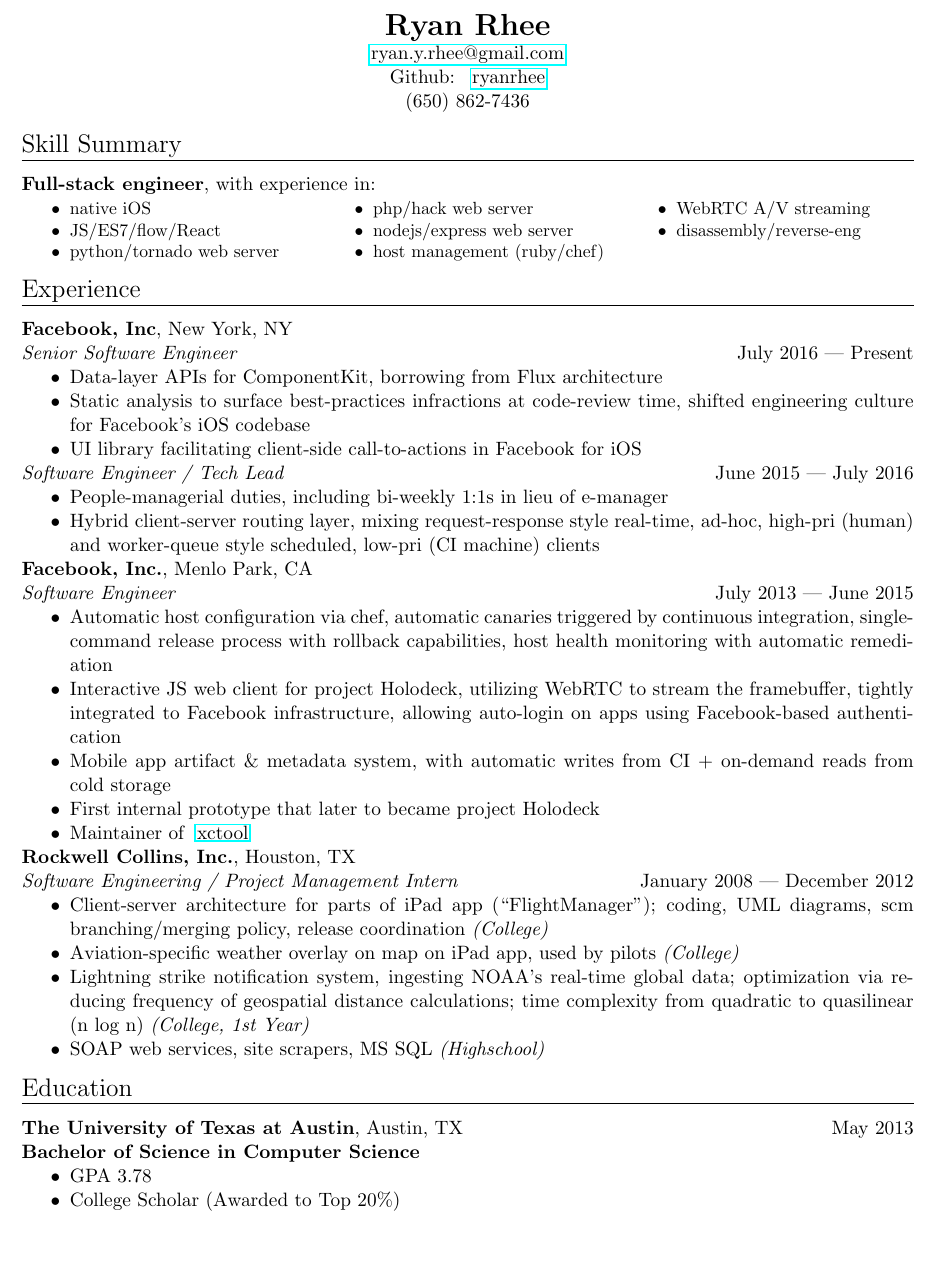
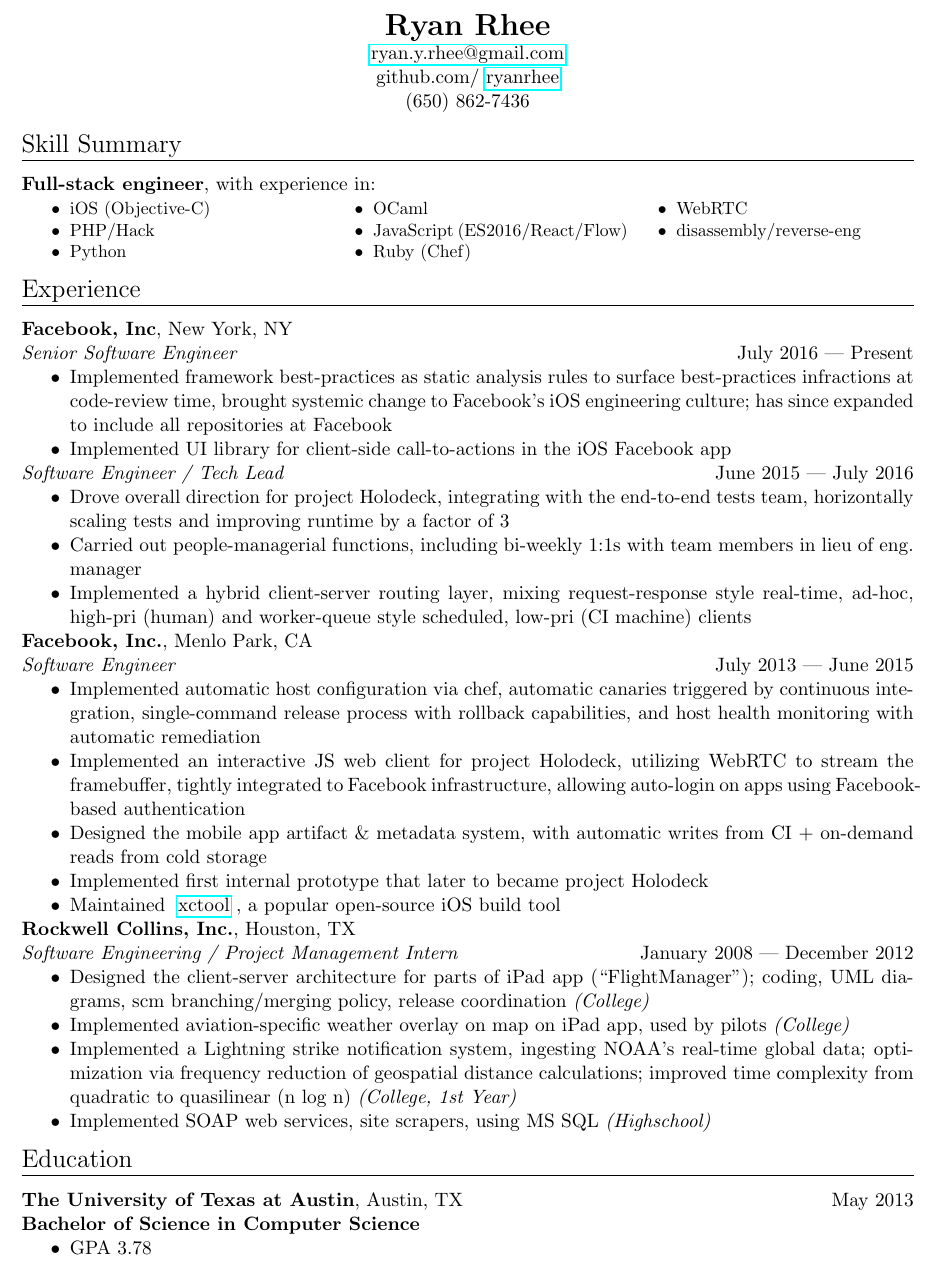
Before and after one commit to ryanrhee/resume, a LaTeX document (tex/main.tex): part of the page, cut so that both start at the same text, the shorter picture padded with empty space. Compiled offline with pdfLaTeX.

Commit message:
[content] Re-wording + content changes
- Update comments
- Remove unnecessary braces in certain places
- Change github link formatting to include 'github.com/' prefix
- Re-order "skills" section
- Each project description starts with an action verb
- Re-wordings in various project descriptions

```diff
--- a/tex/main.tex
+++ b/tex/main.tex
@@ -29,10 +29,10 @@
   \href{mailto:#1@gmail.com}{#1@gmail.com}
 }
 
-% Stuff
+% Hierarchy
 \newcommand{\Heading}[1]{
   \vspace{2ex}
-  {\Large{#1}} \\
+  {\Large#1} \\
   \vspace{-2ex}
   \hrule
   \vspace{2ex}
@@ -71,7 +71,7 @@
   \textbf{Ryan Rhee} \\
   \normalsize
   \Gmail{ryan.y.rhee} \\
-  Github: \Github{ryanrhee} \\
+  github.com/\Github{ryanrhee} \\
   (650) 862-7436
 \end{center}
 \vspace{-2ex}
@@ -83,13 +83,13 @@
 \begin{multicols}{3}
 \small
 \begin{compactitem}
-  \item native iOS
-  \item JS/ES7/flow/React
-  \item python/tornado web server
-  \item php/hack web server
-  \item nodejs/express web server
-  \item host management (ruby/chef)
-  \item WebRTC A/V streaming
+  \item iOS (Objective-C)
+  \item PHP/Hack
+  \item Python
+  \item OCaml
+  \item JavaScript (ES2016/React/Flow)
+  \item Ruby (Chef)
+  \item WebRTC
   \item disassembly/reverse-eng
 \end{compactitem}
 \normalsize
@@ -103,48 +103,59 @@
 \begin{Role}
 {Senior Software Engineer}
 {July 2016}{Present}
-  \item Data-layer APIs for ComponentKit, borrowing from Flux architecture
-  \item Static analysis to surface best-practices infractions at code-review
-    time, shifted engineering culture for Facebook's iOS codebase
-  \item UI library facilitating client-side call-to-actions in Facebook for iOS
+  \item Implemented framework best-practices as static analysis rules to
+    surface best-practices infractions at code-review time, brought systemic
+    change to Facebook's iOS engineering culture; has since expanded to include
+    all repositories at Facebook
+  \item Implemented UI library for client-side call-to-actions in the iOS
+    Facebook app
 \end{Role}
 \begin{Role}
 {Software Engineer / Tech Lead}
 {June 2015}{July 2016}
-  \item People-managerial duties, including bi-weekly 1:1s in lieu of e-manager
-  \item Hybrid client-server routing layer, mixing request-response style
-    real-time, ad-hoc, high-pri (human) and worker-queue style scheduled,
-    low-pri (CI machine) clients
+  \item Drove overall direction for project Holodeck, integrating with the
+    end-to-end tests team, horizontally scaling tests and improving runtime by
+    a factor of 3
+  \item Carried out people-managerial functions, including bi-weekly 1:1s with
+    team members in lieu of eng. manager
+  \item Implemented a hybrid client-server routing layer, mixing
+    request-response style real-time, ad-hoc, high-pri (human) and worker-queue
+    style scheduled, low-pri (CI machine) clients
 \end{Role}
 \SubHeading{Facebook, Inc.}{Menlo Park, CA} \\
 \begin{Role}
 {Software Engineer}
 {July 2013}{June 2015}
-  \item Automatic host configuration via chef, automatic canaries triggered by
-    continuous integration, single-command release process with rollback
-    capabilities, host health monitoring with automatic remediation
-  \item Interactive JS web client for project Holodeck, utilizing WebRTC
-    to stream the framebuffer, tightly integrated to Facebook infrastructure,
-    allowing auto-login on apps using Facebook-based authentication
-  \item Mobile app artifact \& metadata system, with automatic writes from CI +
-    on-demand reads from cold storage
-  \item First internal prototype that later to became project Holodeck
-  \item Maintainer of \Github[facebook]{xctool}
+  \item Implemented automatic host configuration via chef, automatic canaries
+    triggered by continuous integration, single-command release process with
+    rollback capabilities, and host health monitoring with automatic
+    remediation
+  \item Implemented an interactive JS web client for project Holodeck,
+    utilizing WebRTC to stream the framebuffer, tightly integrated to Facebook
+    infrastructure, allowing auto-login on apps using Facebook-based
+    authentication
+  \item Designed the mobile app artifact \& metadata system, with automatic
+    writes from CI + on-demand reads from cold storage
+  \item Implemented first internal prototype that later to became project
+    Holodeck
+  \item Maintained \Github[facebook]{xctool}, a popular open-source iOS build
+    tool
 \end{Role}
 \SubHeading{Rockwell Collins, Inc.}{Houston, TX} \\
 \begin{Role}
 {Software Engineering / Project Management Intern}
 {January 2008}{December 2012}
-  \item Client-server architecture for parts of iPad app ("FlightManager");
-    coding, UML diagrams, scm branching/merging policy, release coordination
-    \emph{(College)}
-  \item Aviation-specific weather overlay on map on iPad app, used by pilots
-    \emph{(College)}
-  \item Lightning strike notification system, ingesting NOAA's real-time global
-    data; optimization via reducing frequency of geospatial distance
-    calculations; time complexity from quadratic to quasilinear (n log n)
-    \emph{(College, 1st Year)}
-  \item SOAP web services, site scrapers, MS SQL \emph{(Highschool)}
+  \item Designed the client-server architecture for parts of iPad app
+    ("FlightManager"); coding, UML diagrams, scm branching/merging policy,
+    release coordination \emph{(College)}
+  \item Implemented aviation-specific weather overlay on map on iPad app, used
+    by pilots \emph{(College)}
+  \item Implemented a Lightning strike notification system, ingesting NOAA's
+    real-time global data; optimization via frequency reduction of geospatial
+    distance calculations; improved time complexity from quadratic to
+    quasilinear (n log n) \emph{(College, 1st Year)}
+  \item Implemented SOAP web services, site scrapers, using MS SQL
+    \emph{(Highschool)}
 \end{Role}
 
 % Education
@@ -157,7 +168,6 @@
 \textbf{Bachelor of Science in Computer Science}
 \begin{compactitem}
   \item GPA 3.78
-  \item College Scholar (Awarded to Top 20\%)
 \end{compactitem}
 
 \end{document}
```
Also changed, not shown: tex/main.tex (2 more changed lines).
